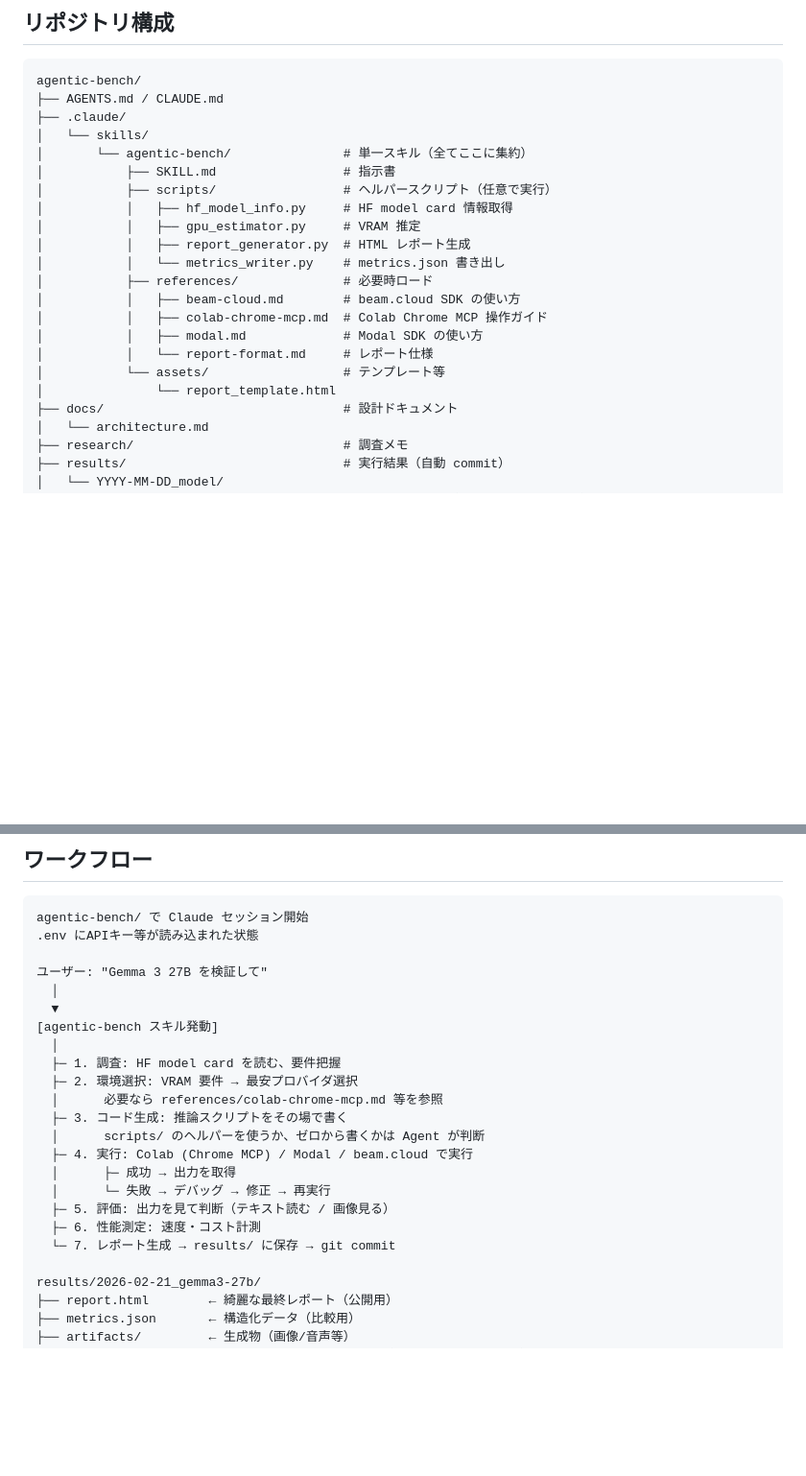
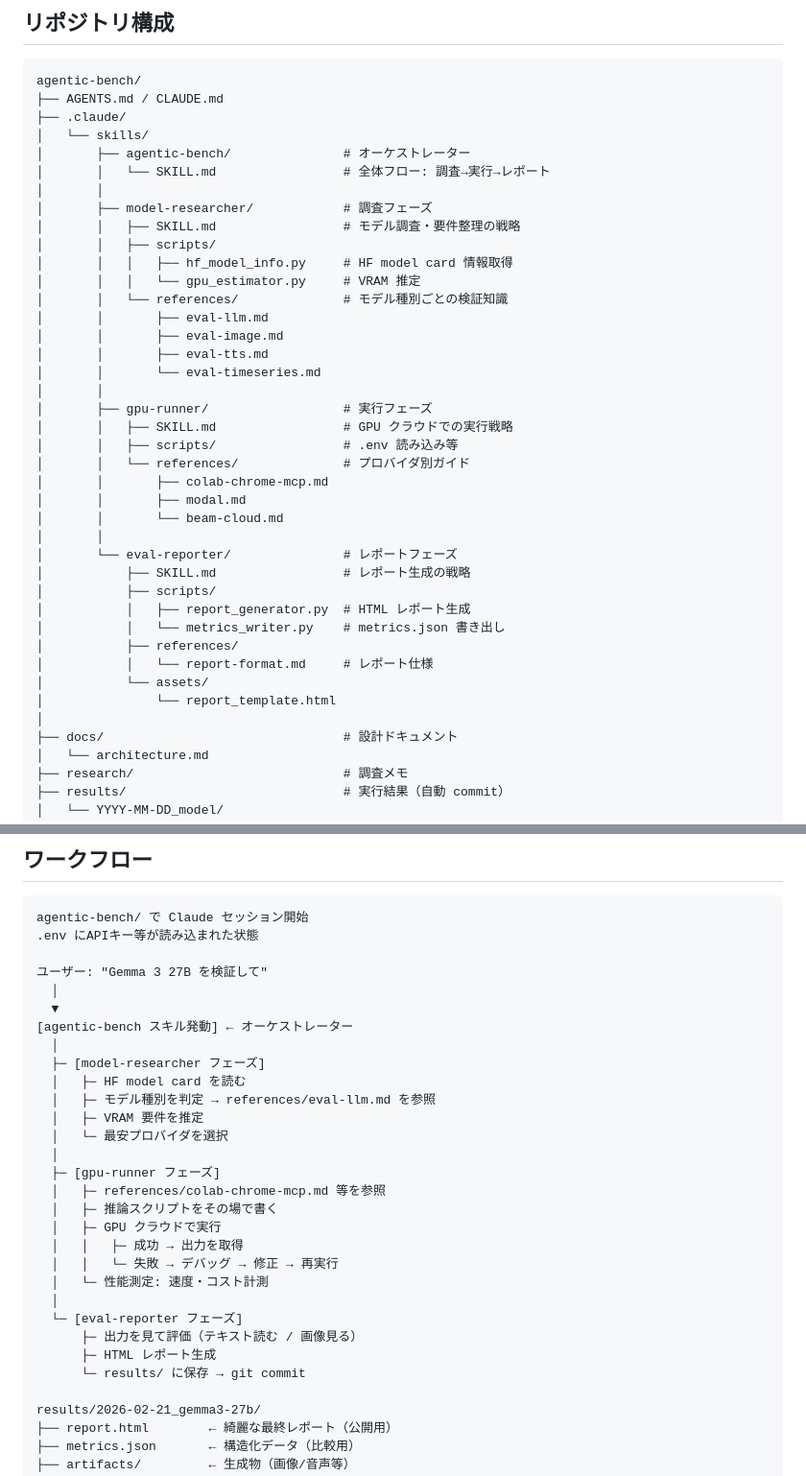
Before and after one commit to nyosegawa/agentic-bench, a Markdown page: docs/architecture.md, 2 parts joined by grey strips. Shown at 96% size. GitHub-like rendering; blank space fills up the shorter version.

```diff
--- a/docs/architecture.md
+++ b/docs/architecture.md
@@ -93,20 +93,38 @@ agentic-bench/
 ├── AGENTS.md / CLAUDE.md
 ├── .claude/
 │   └── skills/
-│       └── agentic-bench/               # 単一スキル（全てここに集約）
-│           ├── SKILL.md                 # 指示書
-│           ├── scripts/                 # ヘルパースクリプト（任意で実行）
-│           │   ├── hf_model_info.py     # HF model card 情報取得
-│           │   ├── gpu_estimator.py     # VRAM 推定
+│       ├── agentic-bench/               # オーケストレーター
+│       │   └── SKILL.md                 # 全体フロー: 調査→実行→レポート
+│       │
+│       ├── model-researcher/            # 調査フェーズ
+│       │   ├── SKILL.md                 # モデル調査・要件整理の戦略
+│       │   ├── scripts/
+│       │   │   ├── hf_model_info.py     # HF model card 情報取得
+│       │   │   └── gpu_estimator.py     # VRAM 推定
+│       │   └── references/              # モデル種別ごとの検証知識
+│       │       ├── eval-llm.md
+│       │       ├── eval-image.md
+│       │       ├── eval-tts.md
+│       │       └── eval-timeseries.md
+│       │
+│       ├── gpu-runner/                  # 実行フェーズ
+│       │   ├── SKILL.md                 # GPU クラウドでの実行戦略
+│       │   ├── scripts/                 # .env 読み込み等
+│       │   └── references/              # プロバイダ別ガイド
+│       │       ├── colab-chrome-mcp.md
+│       │       ├── modal.md
+│       │       └── beam-cloud.md
+│       │
+│       └── eval-reporter/               # レポートフェーズ
+│           ├── SKILL.md                 # レポート生成の戦略
+│           ├── scripts/
 │           │   ├── report_generator.py  # HTML レポート生成
 │           │   └── metrics_writer.py    # metrics.json 書き出し
-│           ├── references/              # 必要時ロード
-│           │   ├── beam-cloud.md        # beam.cloud SDK の使い方
-│           │   ├── colab-chrome-mcp.md  # Colab Chrome MCP 操作ガイド
-│           │   ├── modal.md             # Modal SDK の使い方
+│           ├── references/
 │           │   └── report-format.md     # レポート仕様
-│           └── assets/                  # テンプレート等
+│           └── assets/
 │               └── report_template.html
+│
 ├── docs/                                # 設計ドキュメント
 │   └── architecture.md
 ├── research/                            # 調査メモ
@@ -160,19 +180,26 @@ agentic-bench/ で Claude セッション開始
 ユーザー: "Gemma 3 27B を検証して"
   │
   ▼
-[agentic-bench スキル発動]
+[agentic-bench スキル発動] ← オーケストレーター
   │
-  ├─ 1. 調査: HF model card を読む、要件把握
-  ├─ 2. 環境選択: VRAM 要件 → 最安プロバイダ選択
-  │      必要なら references/colab-chrome-mcp.md 等を参照
-  ├─ 3. コード生成: 推論スクリプトをその場で書く
-  │      scripts/ のヘルパーを使うか、ゼロから書くかは Agent が判断
-  ├─ 4. 実行: Colab (Chrome MCP) / Modal / beam.cloud で実行
-  │      ├─ 成功 → 出力を取得
-  │      └─ 失敗 → デバッグ → 修正 → 再実行
-  ├─ 5. 評価: 出力を見て判断（テキスト読む / 画像見る）
-  ├─ 6. 性能測定: 速度・コスト計測
-  └─ 7. レポート生成 → results/ に保存 → git commit
+  ├─ [model-researcher フェーズ]
+  │   ├─ HF model card を読む
+  │   ├─ モデル種別を判定 → references/eval-llm.md を参照
+  │   ├─ VRAM 要件を推定
+  │   └─ 最安プロバイダを選択
+  │
+  ├─ [gpu-runner フェーズ]
+  │   ├─ references/colab-chrome-mcp.md 等を参照
+  │   ├─ 推論スクリプトをその場で書く
+  │   ├─ GPU クラウドで実行
+  │   │   ├─ 成功 → 出力を取得
+  │   │   └─ 失敗 → デバッグ → 修正 → 再実行
+  │   └─ 性能測定: 速度・コスト計測
+  │
+  └─ [eval-reporter フェーズ]
+      ├─ 出力を見て評価（テキスト読む / 画像見る）
+      ├─ HTML レポート生成
+      └─ results/ に保存 → git commit
 
 results/2026-02-21_gemma3-27b/
 ├── report.html        ← 綺麗な最終レポート（公開用）
```
Also changed, not shown: other parts of docs/architecture.md (+38 -16 lines).
